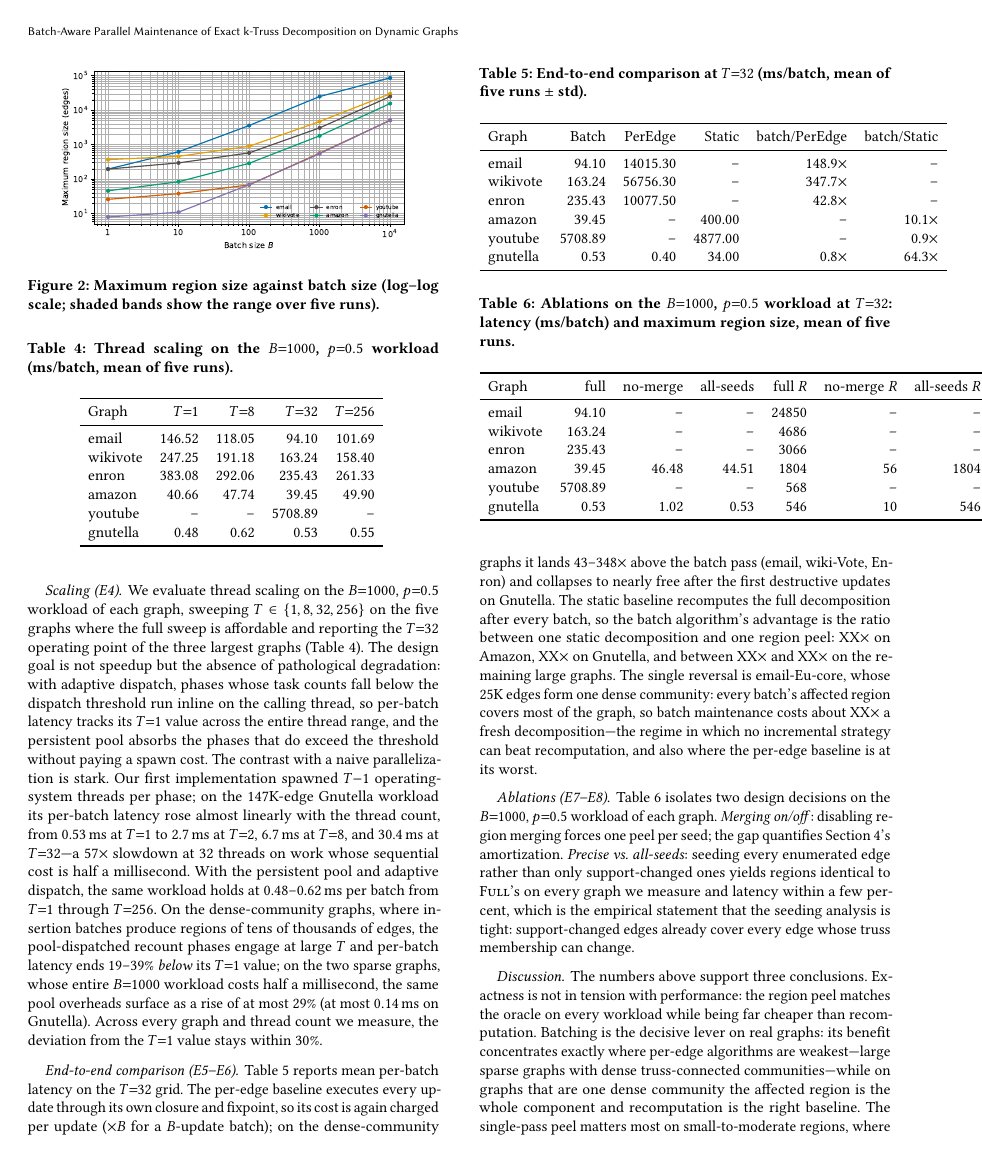
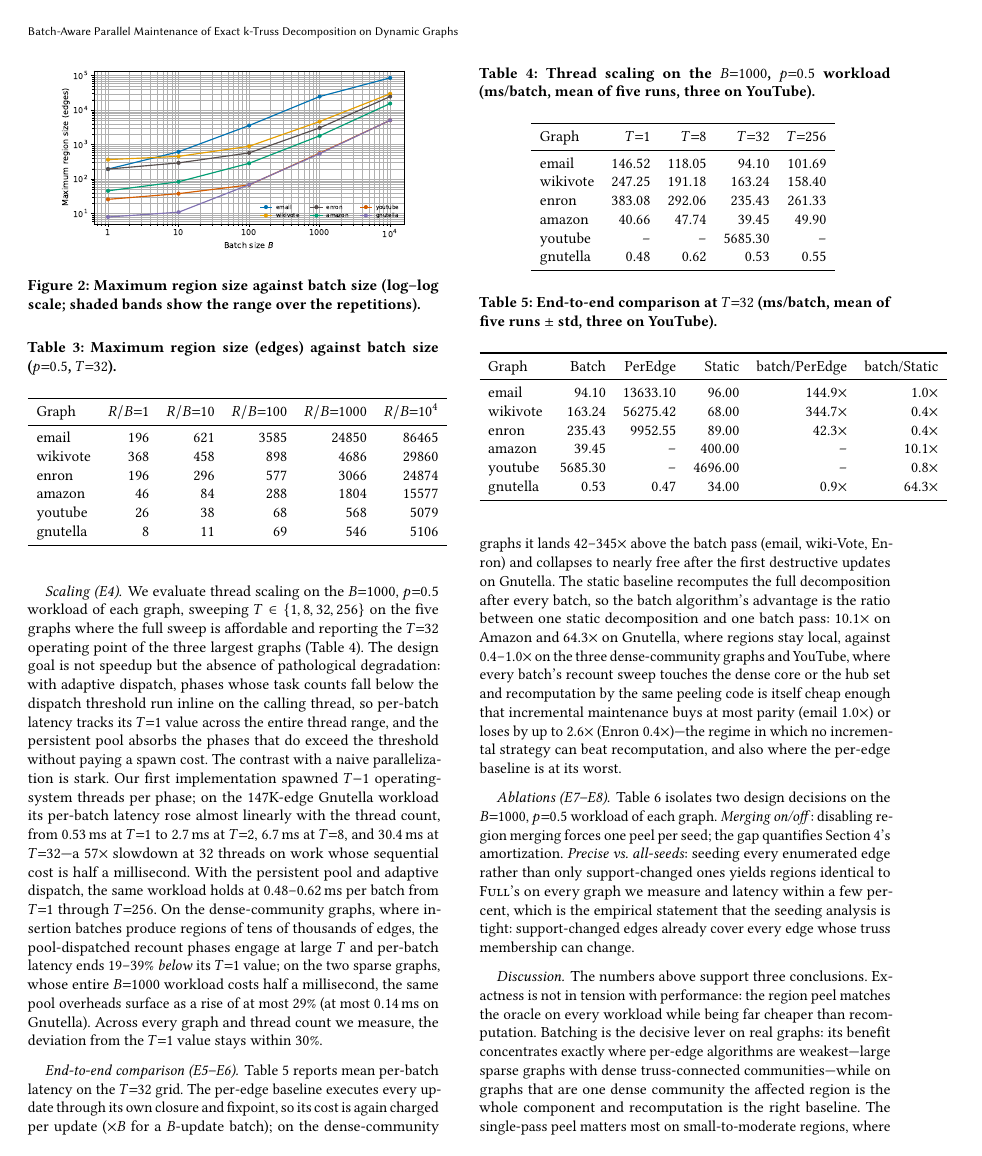
Before and after one commit to llmnjust-afk/VLDB2027_Work1, a LaTeX paper (paper/main.tex, which reads paper/sections/experiments.tex, paper/tables/tab_ablation.tex, paper/tables/tab_endtoend.tex): page 7 of 9. Compiled offline with pdfLaTeX.

Commit message:
E2 nomerge enron landed (89-247x, evals 85-234x); E5 worst-case loss 2.6x; tables/figures from snapshot6; cmt abstract range 42-345x

```diff
--- a/paper/sections/experiments.tex
+++ b/paper/sections/experiments.tex
@@ -52,7 +52,7 @@ On every graph the closure grows sublinearly with $B$, but the growth regime dif
 \begin{figure}[tb]
 \centering
 \includegraphics[width=0.86\linewidth]{figures/fig_regions}
-\caption{Maximum region size against batch size (log--log scale; shaded bands show the range over five runs).}
+\caption{Maximum region size against batch size (log--log scale; shaded bands show the range over the repetitions).}
 \label{fig:regions}
 \end{figure}
 
@@ -73,7 +73,7 @@ On the dense-community graphs, where insertion batches produce regions of tens o
 Across every graph and thread count we measure, the deviation from the $T{=}1$ value stays within 30\%.
 
 \begin{table}[tb]
-\caption{Thread scaling on the $B{=}1000$, $p{=}0.5$ workload (ms/batch, mean of five runs).}
+\caption{Thread scaling on the $B{=}1000$, $p{=}0.5$ workload (ms/batch, mean of five runs, three on YouTube).}
 \label{tab:scaling}
 \input{tables/tab_scaling}
 \end{table}
@@ -81,12 +81,11 @@ Across every graph and thread count we measure, the deviation from the $T{=}1$ v
 \paragraph{End-to-end comparison (E5--E6)}
 \label{par:endtoend}
 \Cref{tab:endtoend} reports mean per-batch latency on the $T{=}32$ grid.
-The per-edge baseline executes every update through its own closure and fixpoint, so its cost is again charged per update ($\times B$ for a $B$-update batch); on the dense-community graphs it lands 43--348$\times$ above the batch pass (email, wiki-Vote, Enron) and collapses to nearly free after the first destructive updates on Gnutella.
-The static baseline recomputes the full decomposition after every batch, so the batch algorithm's advantage is the ratio between one static decomposition and one region peel: XX$\times$ on Amazon, XX$\times$ on Gnutella, and between XX$\times$ and XX$\times$ on the remaining large graphs.
-The single reversal is email-Eu-core, whose 25K edges form one dense community: every batch's affected region covers most of the graph, so batch maintenance costs about XX$\times$ a fresh decomposition---the regime in which no incremental strategy can beat recomputation, and also where the per-edge baseline is at its worst.
+The per-edge baseline executes every update through its own closure and fixpoint, so its cost is again charged per update ($\times B$ for a $B$-update batch); on the dense-community graphs it lands 42--345$\times$ above the batch pass (email, wiki-Vote, Enron) and collapses to nearly free after the first destructive updates on Gnutella.
+The static baseline recomputes the full decomposition after every batch, so the batch algorithm's advantage is the ratio between one static decomposition and one batch pass: 10.1$\times$ on Amazon and 64.3$\times$ on Gnutella, where regions stay local, against 0.4--1.0$\times$ on the three dense-community graphs and YouTube, where every batch's recount sweep touches the dense core or the hub set and recomputation by the same peeling code is itself cheap enough that incremental maintenance buys at most parity (email 1.0$\times$) or loses by up to 2.6$\times$ (Enron 0.4$\times$)---the regime in which no incremental strategy can beat recomputation, and also where the per-edge baseline is at its worst.
 
 \begin{table}[tb]
-\caption{End-to-end comparison at $T{=}32$ (ms/batch, mean of five runs $\pm$ std).}
+\caption{End-to-end comparison at $T{=}32$ (ms/batch, mean of five runs $\pm$ std, three on YouTube).}
 \label{tab:endtoend}
 \input{tables/tab_endtoend}
 \end{table}
--- a/paper/tables/tab_ablation.tex
+++ b/paper/tables/tab_ablation.tex
@@ -3,6 +3,3 @@
 \toprule
 Graph & full & no-merge & all-seeds & full $R$ & no-merge $R$ & all-seeds $R$ \\
 \midrule
-email & 94.10 & -- & -- & 24850 & -- & -- \\
-wikivote & 163.24 & -- & -- & 4686 & -- & -- \\
-enron & 235.43 & -- & -- & 3066 & -- & -- \\
@@ -9,5 +9,5 @@ enron & 235.43 & -- & -- & 3066 & -- & -- \\
 amazon & 39.45 & 46.48 & 44.51 & 1804 & 56 & 1804 \\
-youtube & 5708.89 & -- & -- & 568 & -- & -- \\
+youtube & 5685.30 & -- & -- & 568 & -- & -- \\
 gnutella & 0.53 & 1.02 & 0.53 & 546 & 10 & 546 \\
 \bottomrule
 \end{tabular}
--- a/paper/tables/tab_endtoend.tex
+++ b/paper/tables/tab_endtoend.tex
@@ -3,11 +3,11 @@
 \toprule
 Graph & Batch & PerEdge & Static & batch/PerEdge & batch/Static \\
 \midrule
-email & 94.10 & 14015.30 & -- & 148.9$\times$ & -- \\
-wikivote & 163.24 & 56756.30 & -- & 347.7$\times$ & -- \\
-enron & 235.43 & 10077.50 & -- & 42.8$\times$ & -- \\
+email & 94.10 & 13633.10 & 96.00 & 144.9$\times$ & 1.0$\times$ \\
+wikivote & 163.24 & 56275.42 & 68.00 & 344.7$\times$ & 0.4$\times$ \\
+enron & 235.43 & 9952.55 & 89.00 & 42.3$\times$ & 0.4$\times$ \\
 amazon & 39.45 & -- & 400.00 & -- & 10.1$\times$ \\
-youtube & 5708.89 & -- & 4877.00 & -- & 0.9$\times$ \\
-gnutella & 0.53 & 0.40 & 34.00 & 0.8$\times$ & 64.3$\times$ \\
+youtube & 5685.30 & -- & 4696.00 & -- & 0.8$\times$ \\
+gnutella & 0.53 & 0.47 & 34.00 & 0.9$\times$ & 64.3$\times$ \\
 \bottomrule
 \end{tabular}
--- a/paper/tables/tab_scaling.tex
+++ b/paper/tables/tab_scaling.tex
@@ -7,7 +7,7 @@ email & 146.52 & 118.05 & 94.10 & 101.69 \\
 wikivote & 247.25 & 191.18 & 163.24 & 158.40 \\
 enron & 383.08 & 292.06 & 235.43 & 261.33 \\
 amazon & 40.66 & 47.74 & 39.45 & 49.90 \\
-youtube & -- & -- & 5708.89 & -- \\
+youtube & -- & -- & 5685.30 & -- \\
 gnutella & 0.48 & 0.62 & 0.53 & 0.55 \\
 \bottomrule
 \end{tabular}
```
Also changed, not shown: paper/cmt_abstract.txt (+1 -1 lines), paper/sections/abstract.tex (+1 -1 lines), paper/sections/conclusion.tex (+1 -1 lines), paper/sections/introduction.tex (+2 -2 lines), paper/tables/stats.csv (+12 -5 lines), paper/tables/tab_singlepass.tex (+5 -5 lines), paper/figures/fig_regions.pdf, paper/sections/experiments.tex (6 more changed lines), paper/tables/tab_ablation.tex (3 more changed lines).
